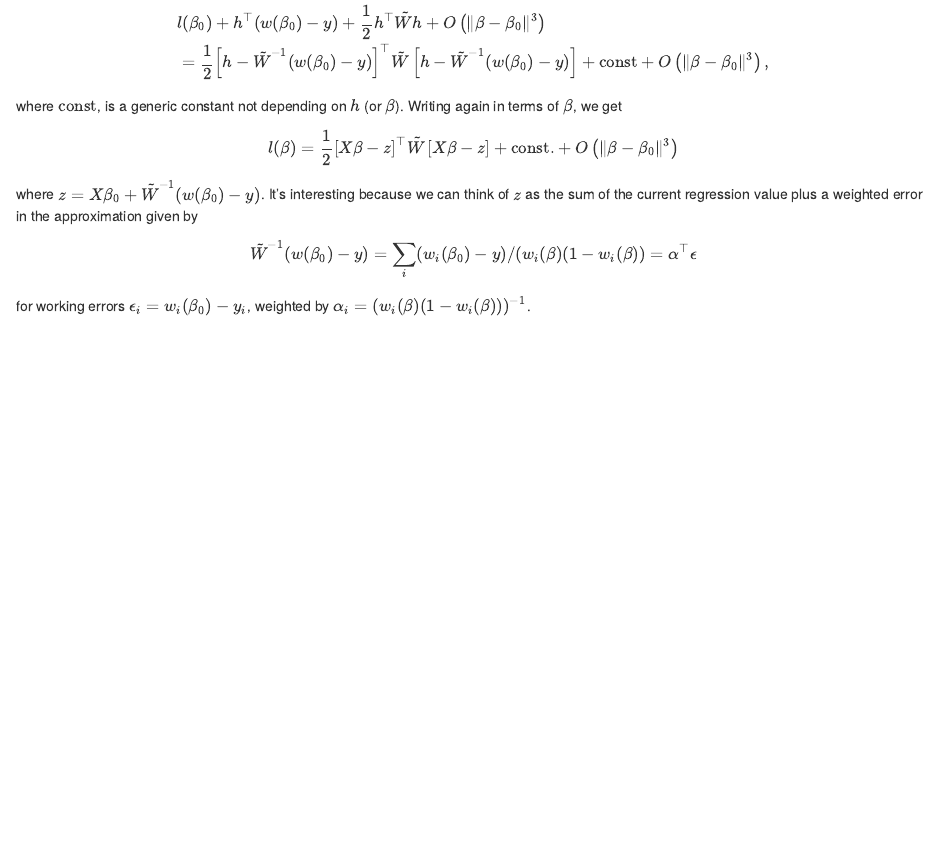
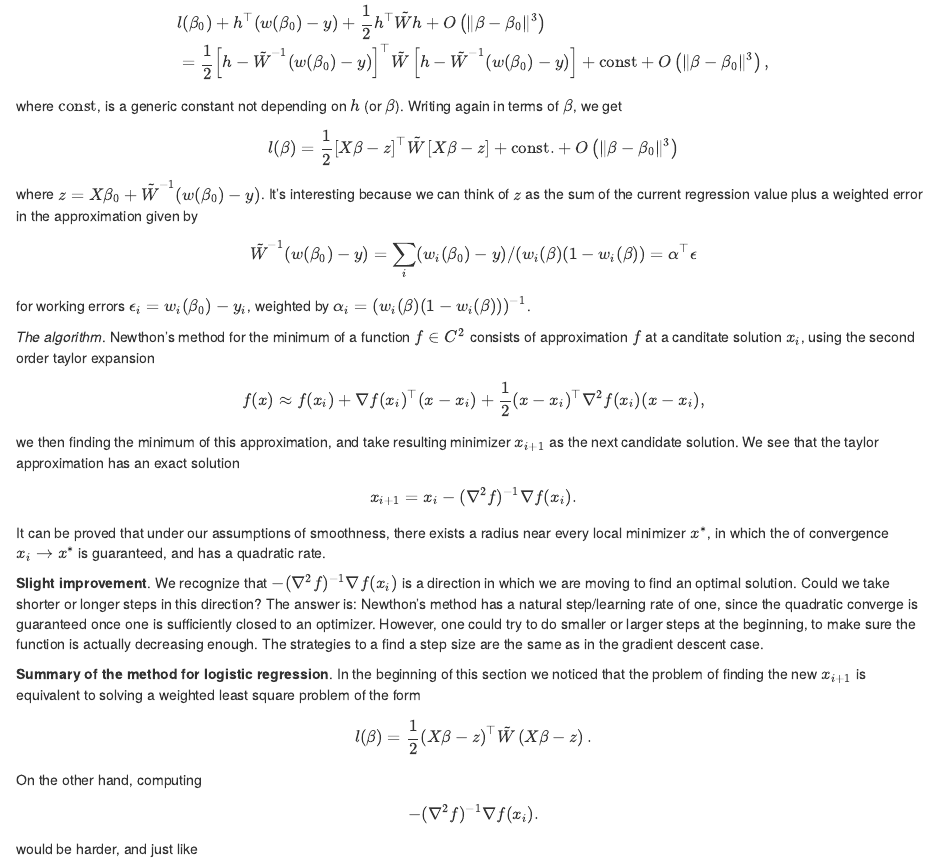
Before and after one commit to mauriciogtec/SDS385, an R Markdown document (Exercises/Solutions01b/Solution01b-SDS385.Rmd): the page in a window 1100 px wide, from 8300 px down. The pictures show the output file Exercises/Solutions01b/Solution01b-SDS385.html that the author committed with the source, opened offline.

Commit message:
added commments on Newthon's method

```diff
--- a/Exercises/Solutions01b/Solution01b-SDS385.Rmd
+++ b/Exercises/Solutions01b/Solution01b-SDS385.Rmd
@@ -444,4 +444,25 @@ $$
 \tilde{W}^{-1}(w(\beta_0) - y) = \sum_i (w_i(\beta_0) - y) / (w_i(\beta)(1-w_i(\beta)) = \alpha^\top \epsilon
 $$
 for working errors $\epsilon_i = w_i(\beta_0) - y_i$, weighted by $\alpha_i = (w_i(\beta)(1-w_i(\beta)))^{-1}$.
-Newthon's method
+
+*The algorithm*. Newthon's method for the minimum of a function $f\in C^2$ consists of approximation $f$ at a canditate solution $x_i$, using the second order taylor expansion
+$$
+f(x) \approx f(x_i) + \nabla f(x_i)^\top (x-x_i) + \frac{1}{2}(x - x_i)^\top\nabla^2 f(x_i)(x-x_i),
+$$
+we then finding the minimum of this approximation, and take resulting minimizer $x_{i+1}$ as the next candidate solution. We see that the taylor approximation has an exact solution
+$$
+x_{i + 1} = x_i - (\nabla^2 f)^{-1}\nabla f(x_i).
+$$
+It can be proved that under our assumptions of smoothness,  there exists a radius near every local minimizer $x^*$, in which the of convergence $x_i \to x^*$ is guaranteed, and has a quadratic rate.
+
+**Slight improvement**. We recognize that $-(\nabla^2 f)^{-1}\nabla f(x_i)$ is a direction in which we are moving to find an optimal solution. Could we take shorter or longer steps in this direction? The answer is: Newthon's method has a natural step/learning rate of one, since the quadratic converge is guaranteed once one is sufficiently closed to an optimizer. However, one could try to do smaller or larger steps at the beginning, to make sure the function is actually decreasing enough. The strategies to a find a step size are the same as in the gradient descent case.
+
+**Summary of the method for logistic regression**. In the beginning of this section we noticed that the problem of finding the new $x_{i+1}$ is equivalent to solving a weighted least square problem of the form
+$$
+l(\beta) = \frac{1}{2}\left(X\beta - z\right)^\top\tilde{W}\left(X\beta - z\right).
+$$
+On the other hand, computing
+$$
+- (\nabla^2 f)^{-1}\nabla f(x_i).
+$$
+would be harder, and just like
```
Also changed, not shown: Exercises/Solutions01b/Solution01b-SDS385.html.
